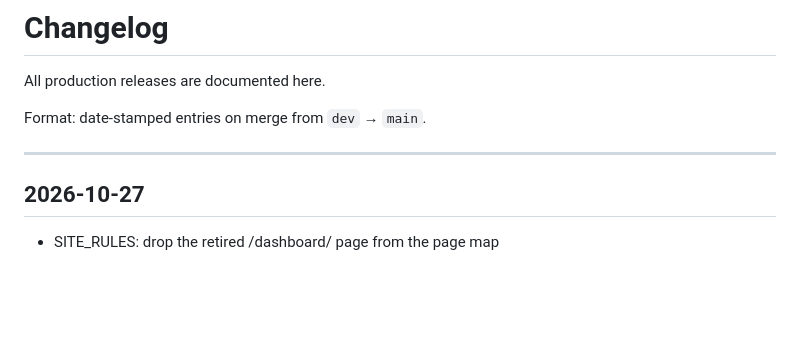
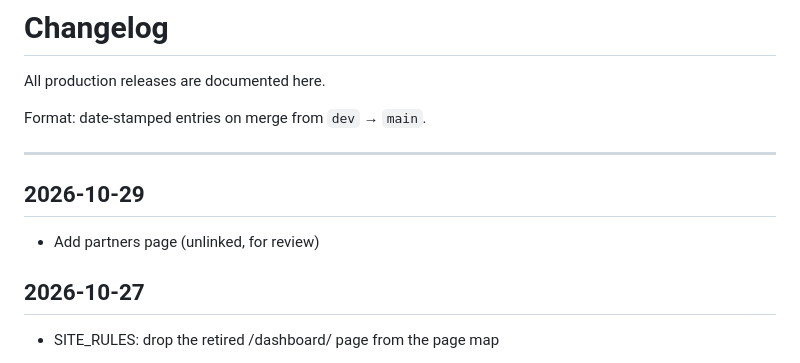
Before and after one commit to mikemckeown-hais/human-ai-systems-site, a Markdown page: CHANGELOG.md, the part around the change. Rendered like a GitHub page; blank space fills up the shorter version.

Commit message:
Update changelog for 2026-10-29 release

```diff
--- a/CHANGELOG.md
+++ b/CHANGELOG.md
@@ -5,6 +5,10 @@ All production releases are documented here.
 Format: date-stamped entries on merge from `dev` → `main`.
 
 ---
+
+## 2026-10-29
+
+- Add partners page (unlinked, for review)
 
 ## 2026-10-27
 
```
